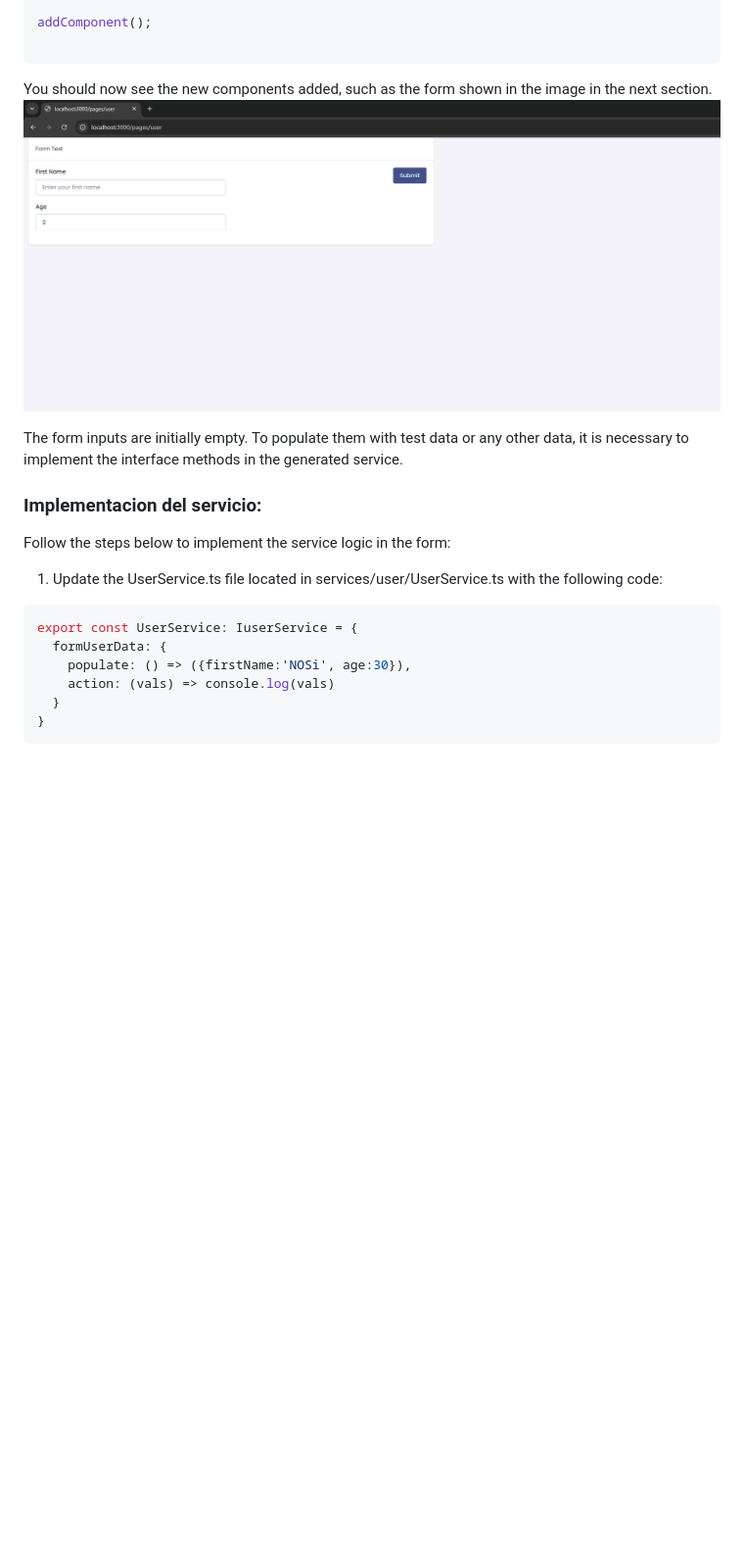
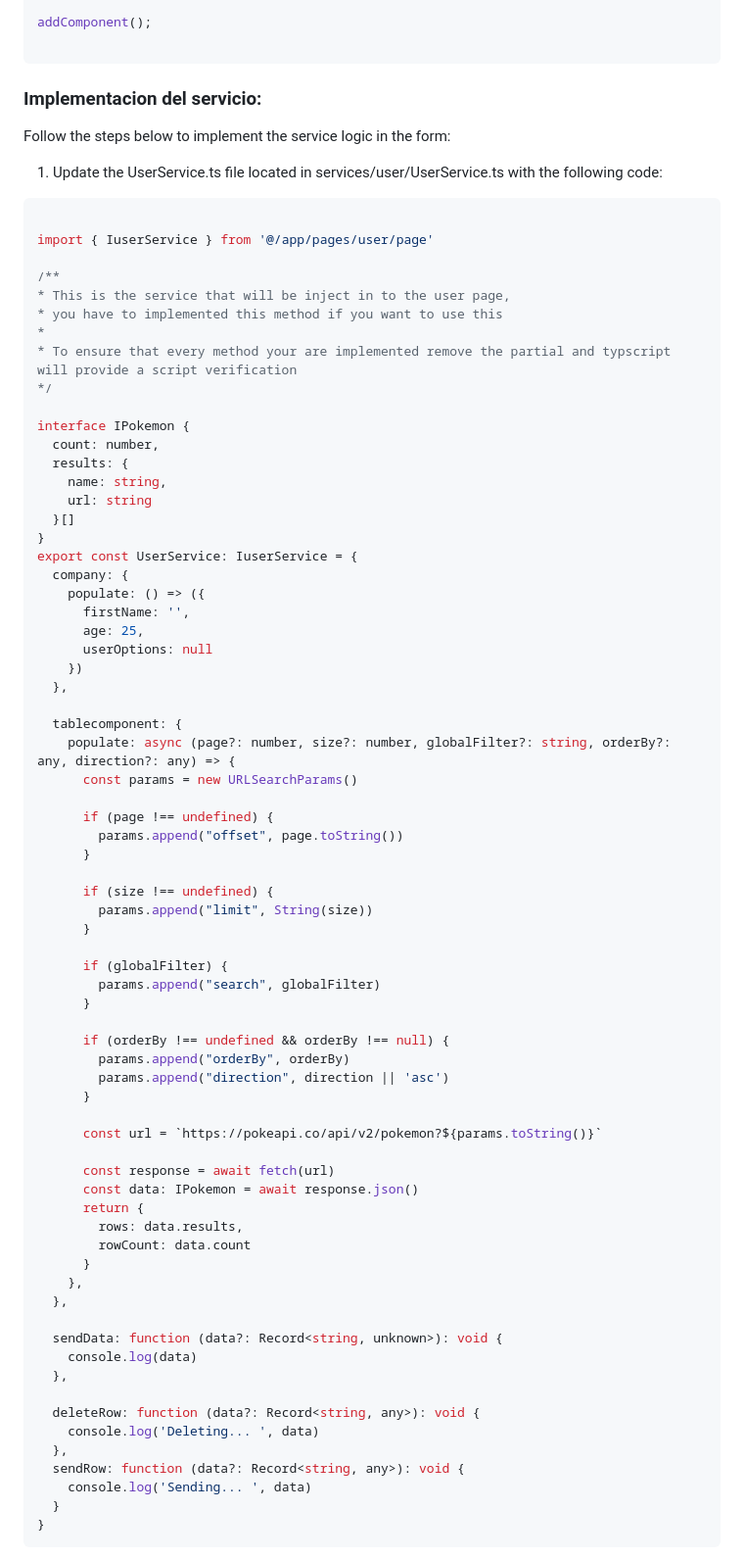
Before and after one commit to NOSiCode-CV/igrp-studio-nextjs-engine, a Markdown page: Readme.md, the part around one of its changes. Shown at 98% size. Rendered like a GitHub page; pictures changed too: assets/componentPage.png; blank space fills up the shorter version.

Commit message:
Readme done

````diff
--- a/Readme.md
+++ b/Readme.md
@@ -188,19 +271,78 @@ const addComponent = async () => {
 addComponent();
 
 ```
-You should now see the new components added, such as the form shown in the image in the next section.
-![Application Preview](./assets/componentPage.png)
-
-The form inputs are initially empty. To populate them with test data or any other data, it is necessary to implement the interface methods in the generated service.
 
 ### Implementacion del servicio:
 Follow the steps below to implement the service logic in the form:
 1. Update the UserService.ts file located in services/user/UserService.ts with the following code:
 ```ts
+
+import { IuserService } from '@/app/pages/user/page'
+
+/**
+* This is the service that will be inject in to the user page,
+* you have to implemented this method if you want to use this
+*
+* To ensure that every method your are implemented remove the partial and typscript will provide a script verification
+*/
+
+interface IPokemon {
+  count: number,
+  results: {
+    name: string,
+    url: string
+  }[]
+}
 export const UserService: IuserService = {
-  formUserData: {
-    populate: () => ({firstName:'NOSi', age:30}),
-    action: (vals) => console.log(vals)
+  company: {
+    populate: () => ({
+      firstName: '',
+      age: 25,
+      userOptions: null
+    })
+  },
+
+  tablecomponent: {
+    populate: async (page?: number, size?: number, globalFilter?: string, orderBy?: any, direction?: any) => {
+      const params = new URLSearchParams()
+
+      if (page !== undefined) {
+        params.append("offset", page.toString())
+      }
+
+      if (size !== undefined) {
+        params.append("limit", String(size))
+      }
+
+      if (globalFilter) {
+        params.append("search", globalFilter)
+      }
+
+      if (orderBy !== undefined && orderBy !== null) {
+        params.append("orderBy", orderBy)
+        params.append("direction", direction || 'asc')
+      }
+
+      const url = `https://pokeapi.co/api/v2/pokemon?${params.toString()}`
+
+      const response = await fetch(url)
+      const data: IPokemon = await response.json()
+      return {
+        rows: data.results,
+        rowCount: data.count
+      }
+    },
+  },
+
+  sendData: function (data?: Record<string, unknown>): void {
+    console.log(data)
+  },
+
+  deleteRow: function (data?: Record<string, any>): void {
+    console.log('Deleting... ', data)
+  },
+  sendRow: function (data?: Record<string, any>): void {
+    console.log('Sending... ', data)
   }
 }
 ```
````
Also changed, not shown: other parts of Readme.md (+157 -23 lines), assets/populateForm.png (deleted), 11 other files.
